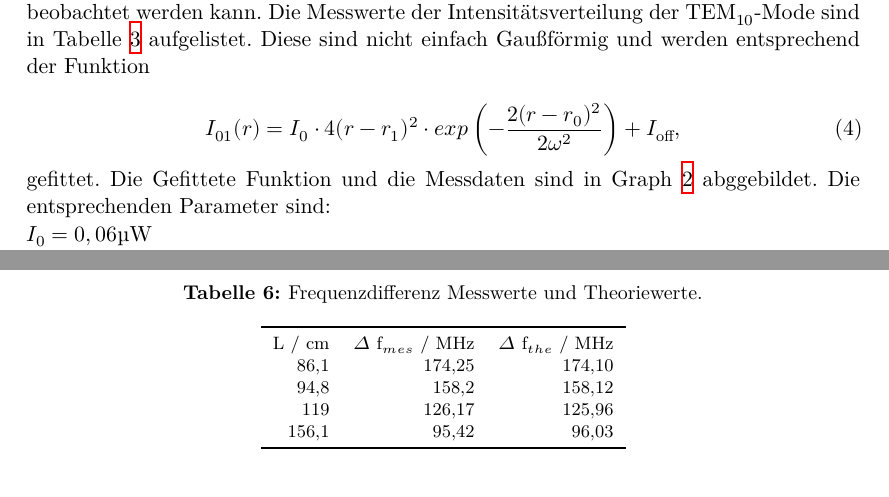
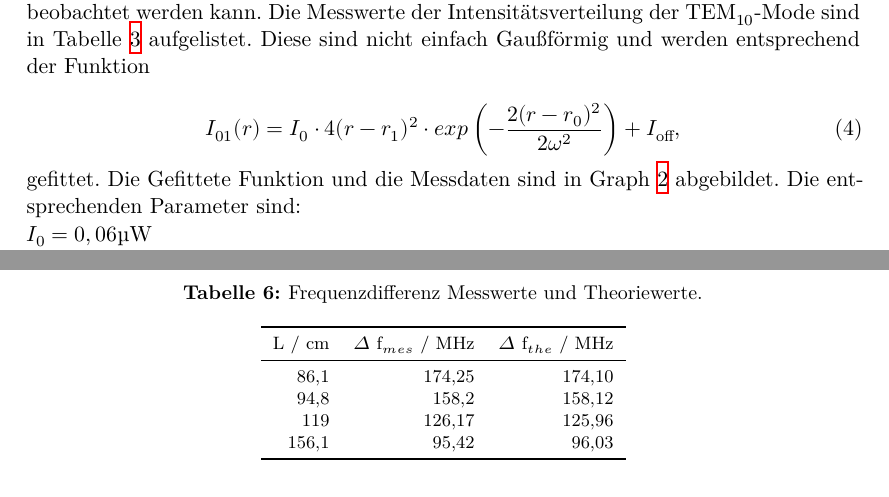
Before and after one commit to VorniV/FP, a LaTeX document (V61_HeNe-Laser/main.tex, which reads V61_HeNe-Laser/content/auswertung.tex): two parts of pages 5 and 9 of 11, joined at a grey line, cut so that both start at the same text. Compiled offline with XeLaTeX.

Commit message:
kleine Korrekturen

```diff
--- a/V61_HeNe-Laser/content/auswertung.tex
+++ b/V61_HeNe-Laser/content/auswertung.tex
@@ -129,7 +129,7 @@ Die Messwerte der Intensitätsverteilung der TEM$_{10}$-Mode sind in Tabelle \re
 \begin{equation}
   I_{01}(r) = I_0 \cdot 4 (r - r_1)^2 \cdot exp \left( - \frac{2 (r - r_0)^2}{2 \omega^2}\right) + I_{\text{off}},
 \end{equation}
-gefittet. Die Gefittete Funktion und die Messdaten sind in Graph \ref{fig:TEM01} abggebildet.
+gefittet. Die Gefittete Funktion und die Messdaten sind in Graph \ref{fig:TEM01} abgebildet.
 Die entsprechenden Parameter sind: \\
 $I_0 = 0,06 \si{\micro\watt}$ \\
 $r_0 = 3,01 \si{\milli\meter}$ \\
@@ -307,6 +307,7 @@ berechnet.
   \begin{tabular}{r r r}
   \toprule
     L / cm & $\Delta$ f$_{mes}$ / MHz & $\Delta$ f$_{the}$ / MHz \\
+  \midrule
       86,1 & 174,25 & 174,10 \\
       94,8 & 158,2  & 158,12 \\
       119  & 126,17 & 125,96 \\
```
Also changed, not shown: V61_HeNe-Laser/TEM00.pdf, V61_HeNe-Laser/TEM01.pdf, V61_HeNe-Laser/pol.pdf, 4 other files.
